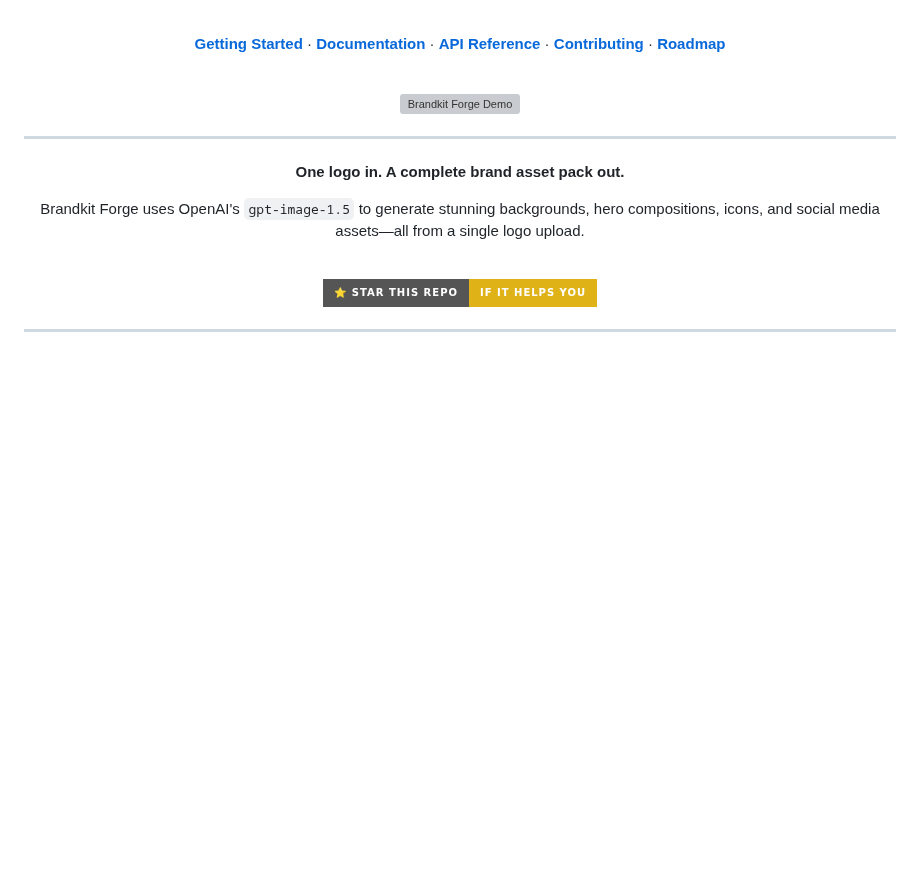
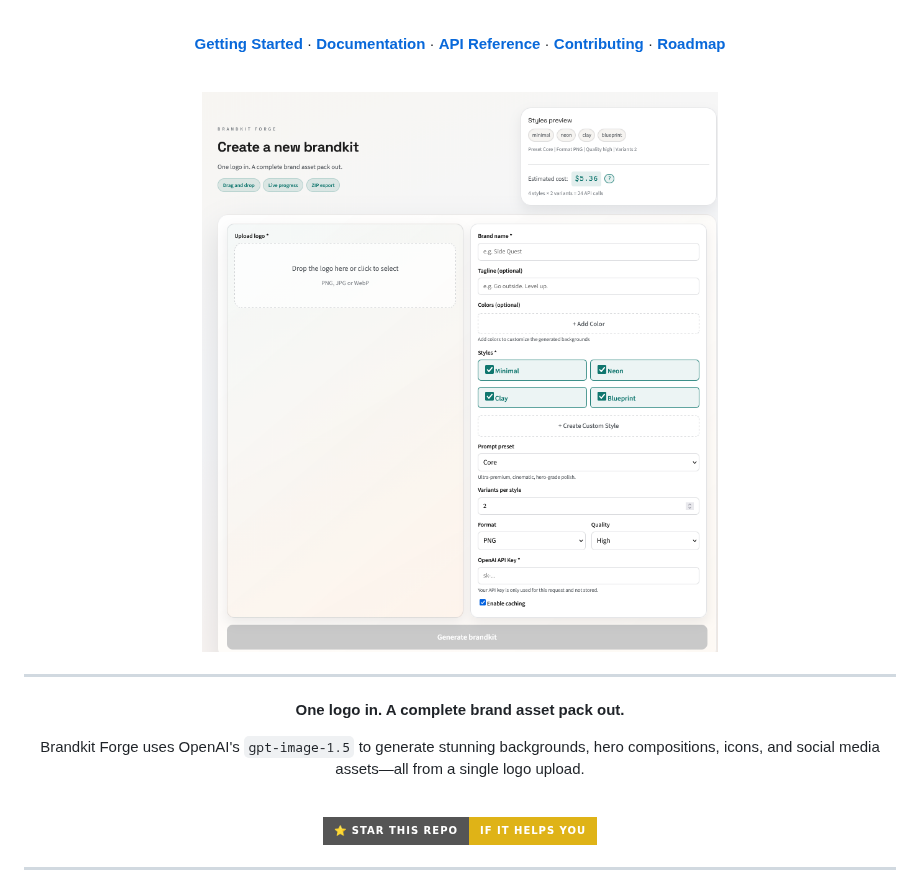
Before and after one commit to Cosmic-Game-studios/Brandkit-Forge, a Markdown page: README.md, the part around the change. Drawn GitHub-style; pictures changed too: assets/demo-ui.png (added); badges without logos; blank space fills up the shorter version; grey boxes are pictures that could not be loaded.

Commit message:
Add demo screenshot and compact UI styling

```diff
--- a/README.md
+++ b/README.md
@@ -18,7 +18,7 @@
 
 <br />
 
-<img src="assets/demo-preview.png" alt="Brandkit Forge Demo" width="100%" />
+<img src="assets/demo-ui.png" alt="Brandkit Forge Demo" width="100%" />
 
 ---
 
```
Also changed, not shown: 1 other file.
